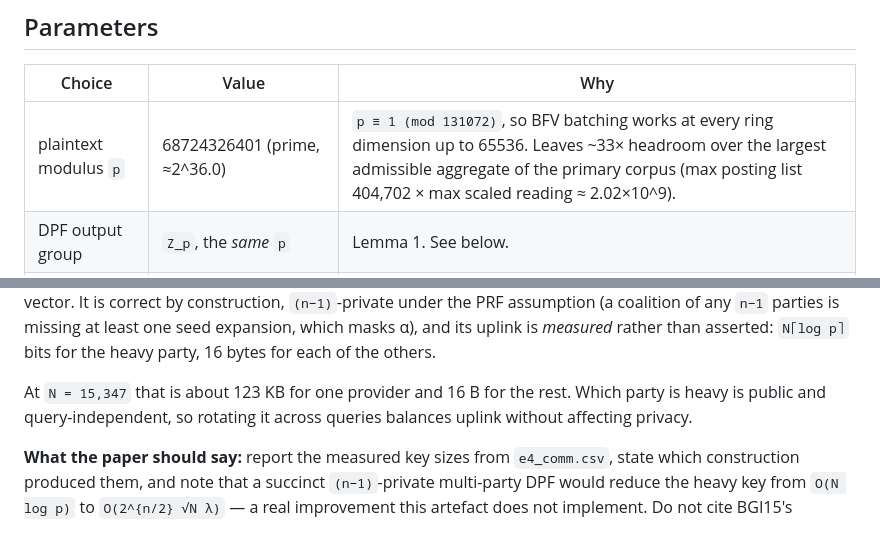
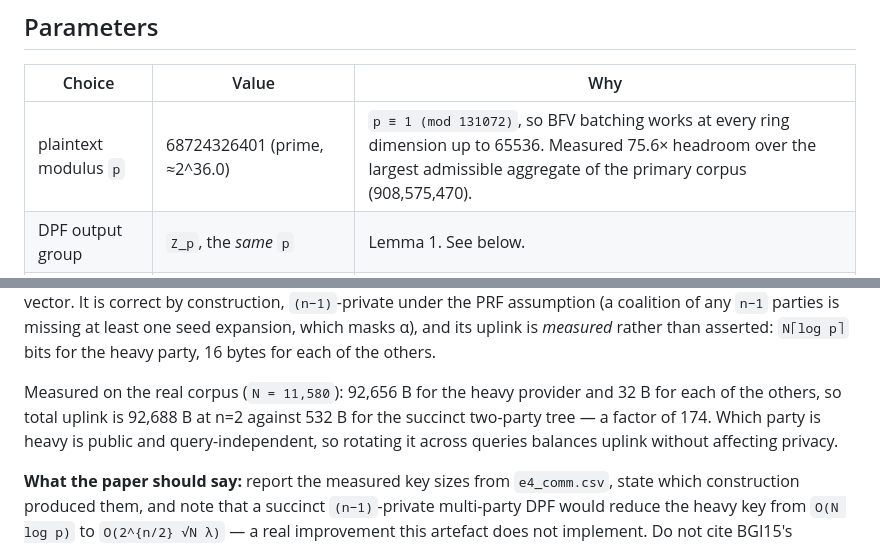
Before and after one commit to mazharulmd/Collusion-Resilient-Searchable-Homomorphic-Encryption-MultiCloud, a Markdown page: docs/DESIGN.md, 2 parts joined by grey strips. GitHub-like rendering.

Commit message:
Reconcile two stale figures in DESIGN.md with the measured results
The parameters table still quoted an estimated 33x Lemma 1 headroom and the
n-party section still quoted key sizes for a 15,347-tag corpus. Both are now
the measured values from the real corpus: 75.6x headroom, and 92,656 B for the
heavy provider at N=11,580.

Co-Authored-By: Claude Opus 5 <noreply@anthropic.com>
Claude-Session: https://claude.ai/code/session_01F8XjXVsJJqxZQK3aSgbG5N

```diff
--- a/docs/DESIGN.md
+++ b/docs/DESIGN.md
@@ -8,7 +8,7 @@ rather than left for a reviewer to find.
 
 | Choice | Value | Why |
 |---|---|---|
-| plaintext modulus `p` | 68724326401 (prime, ≈2^36.0) | `p ≡ 1 (mod 131072)`, so BFV batching works at every ring dimension up to 65536. Leaves ~33× headroom over the largest admissible aggregate of the primary corpus (max posting list 404,702 × max scaled reading ≈ 2.02×10^9). |
+| plaintext modulus `p` | 68724326401 (prime, ≈2^36.0) | `p ≡ 1 (mod 131072)`, so BFV batching works at every ring dimension up to 65536. Measured 75.6× headroom over the largest admissible aggregate of the primary corpus (908,575,470). |
 | DPF output group | `Z_p`, the *same* `p` | Lemma 1. See below. |
 | BFV depth | 1 | One plaintext–ciphertext product. `test_he` checks the worst case. |
 | ring dimension | chosen by OpenFHE for 128-bit classical security | Overridable with `--ringdim`, which bypasses the library's security check; `security_bits` is then reported negated in the CSVs so a forced run is visible. |
@@ -37,9 +37,11 @@ of any `n−1` parties is missing at least one seed expansion, which masks α),
 and its uplink is *measured* rather than asserted: `N⌈log p⌉` bits for the
 heavy party, 16 bytes for each of the others.
 
-At `N = 15,347` that is about 123 KB for one provider and 16 B for the rest.
-Which party is heavy is public and query-independent, so rotating it across
-queries balances uplink without affecting privacy.
+Measured on the real corpus (`N = 11,580`): 92,656 B for the heavy provider and
+32 B for each of the others, so total uplink is 92,688 B at n=2 against 532 B
+for the succinct two-party tree — a factor of 174. Which party is heavy is
+public and query-independent, so rotating it across queries balances uplink
+without affecting privacy.
 
 **What the paper should say:** report the measured key sizes from
 `e4_comm.csv`, state which construction produced them, and note that a succinct
```
